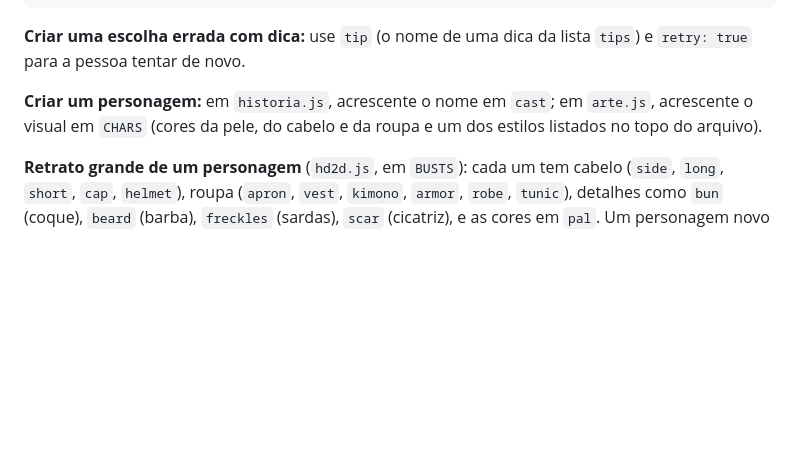
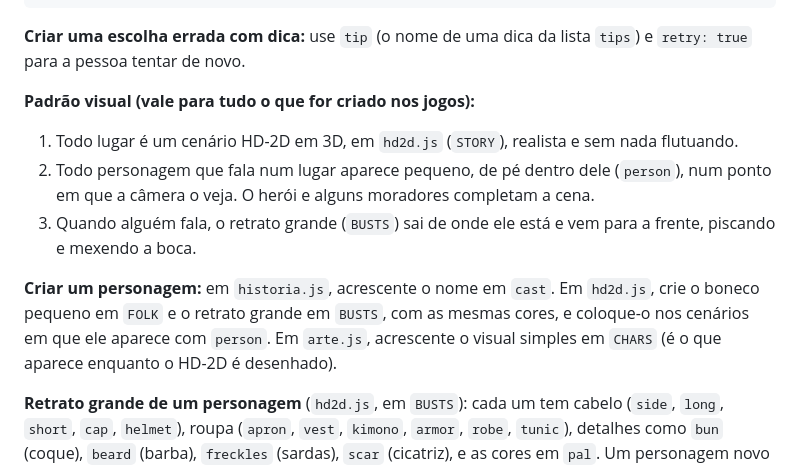
Before and after one commit to erosxv/babel, a Markdown page: COMO-EDITAR.md, the part around the change. GitHub-like rendering; blank space fills up the shorter version.

Commit message:
Docs: HD-2D visual standard for everything in the games
Co-Authored-By: Claude Opus 5.5 <noreply@anthropic.com>

```diff
--- a/COMO-EDITAR.md
+++ b/COMO-EDITAR.md
@@ -42,7 +42,12 @@ Cuidado com aspas e vírgulas: cada frase fica entre aspas `"…"`, e os itens d
 
 **Criar uma escolha errada com dica:** use `tip` (o nome de uma dica da lista `tips`) e `retry: true` para a pessoa tentar de novo.
 
-**Criar um personagem:** em `historia.js`, acrescente o nome em `cast`; em `arte.js`, acrescente o visual em `CHARS` (cores da pele, do cabelo e da roupa e um dos estilos listados no topo do arquivo).
+**Padrão visual (vale para tudo o que for criado nos jogos):**
+1. Todo lugar é um cenário HD-2D em 3D, em `hd2d.js` (`STORY`), realista e sem nada flutuando.
+2. Todo personagem que fala num lugar aparece pequeno, de pé dentro dele (`person`), num ponto em que a câmera o veja. O herói e alguns moradores completam a cena.
+3. Quando alguém fala, o retrato grande (`BUSTS`) sai de onde ele está e vem para a frente, piscando e mexendo a boca.
+
+**Criar um personagem:** em `historia.js`, acrescente o nome em `cast`. Em `hd2d.js`, crie o boneco pequeno em `FOLK` e o retrato grande em `BUSTS`, com as mesmas cores, e coloque-o nos cenários em que ele aparece com `person`. Em `arte.js`, acrescente o visual simples em `CHARS` (é o que aparece enquanto o HD-2D é desenhado).
 
 **Retrato grande de um personagem** (`hd2d.js`, em `BUSTS`): cada um tem cabelo (`side`, `long`, `short`, `cap`, `helmet`), roupa (`apron`, `vest`, `kimono`, `armor`, `robe`, `tunic`), detalhes como `bun` (coque), `beard` (barba), `freckles` (sardas), `scar` (cicatriz), e as cores em `pal`. Um personagem novo sem retrato usa o desenho de `arte.js`.
 
```
